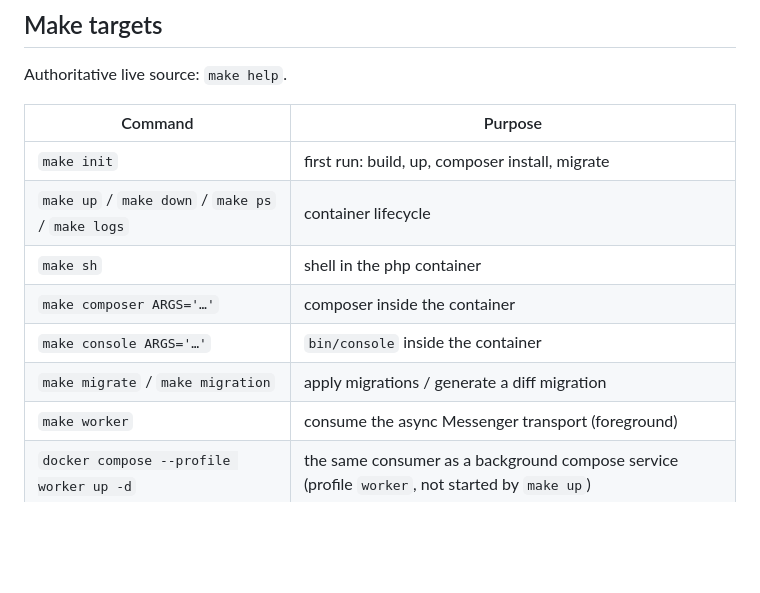
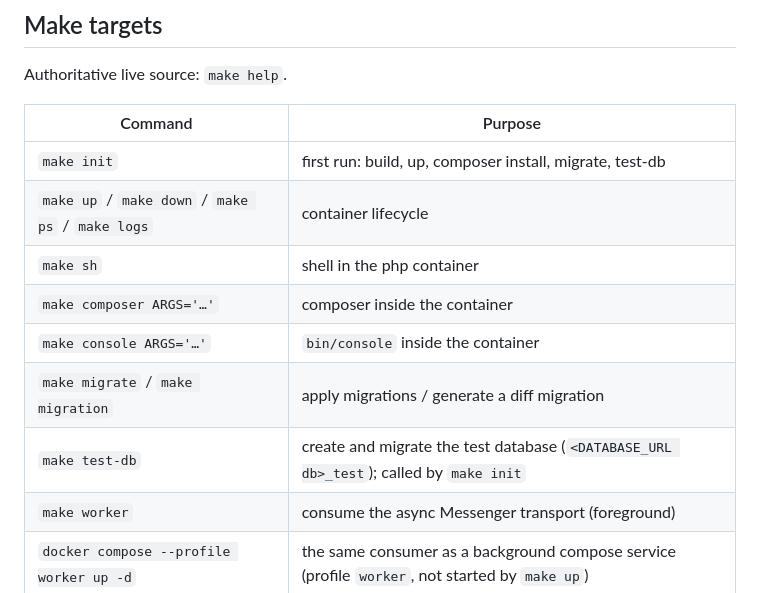
Before and after one commit to Azazu/linkboard, a Markdown page: docs/reference/commands.md, the part around the change. Rendered like a GitHub page; blank space fills up the shorter version.

```diff
--- a/docs/reference/commands.md
+++ b/docs/reference/commands.md
@@ -6,12 +6,13 @@ Authoritative live source: `make help`.
 
 | Command | Purpose |
 |---|---|
-| `make init` | first run: build, up, composer install, migrate |
+| `make init` | first run: build, up, composer install, migrate, test-db |
 | `make up` / `make down` / `make ps` / `make logs` | container lifecycle |
 | `make sh` | shell in the php container |
 | `make composer ARGS='…'` | composer inside the container |
 | `make console ARGS='…'` | `bin/console` inside the container |
 | `make migrate` / `make migration` | apply migrations / generate a diff migration |
+| `make test-db` | create and migrate the test database (`<DATABASE_URL db>_test`); called by `make init` |
 | `make worker` | consume the async Messenger transport (foreground) |
 | `docker compose --profile worker up -d` | the same consumer as a background compose service (profile `worker`, not started by `make up`) |
 | `make test` / `make stan` / `make cs` / `make cs-fix` | PHPUnit / PHPStan / style check / style fix |
```
Also changed, not shown: docs/how-to/local-development.md (+19 -12 lines).
